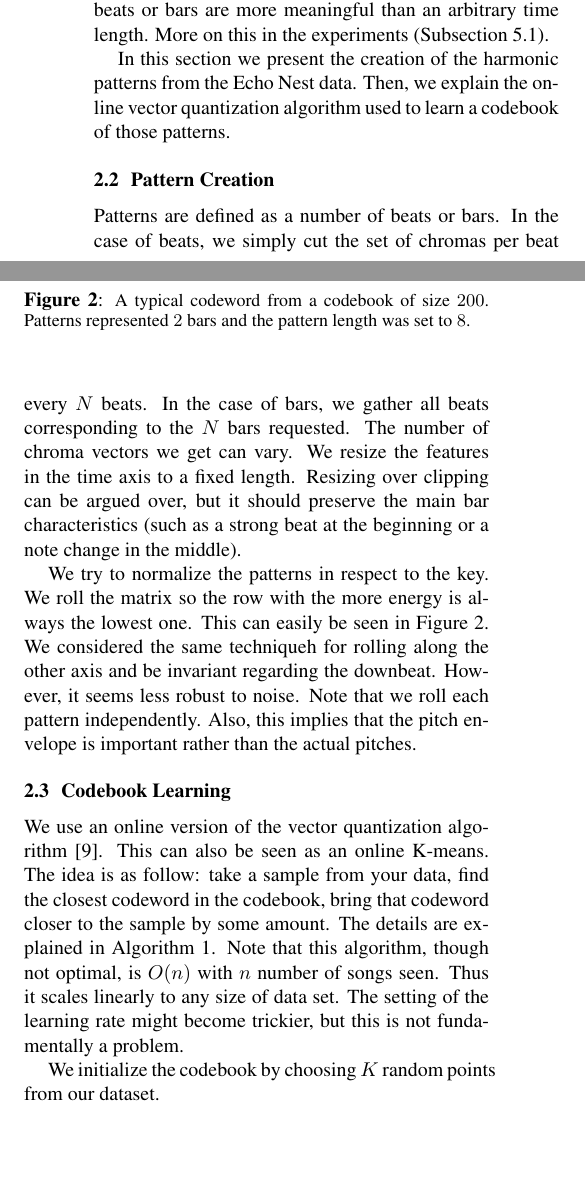
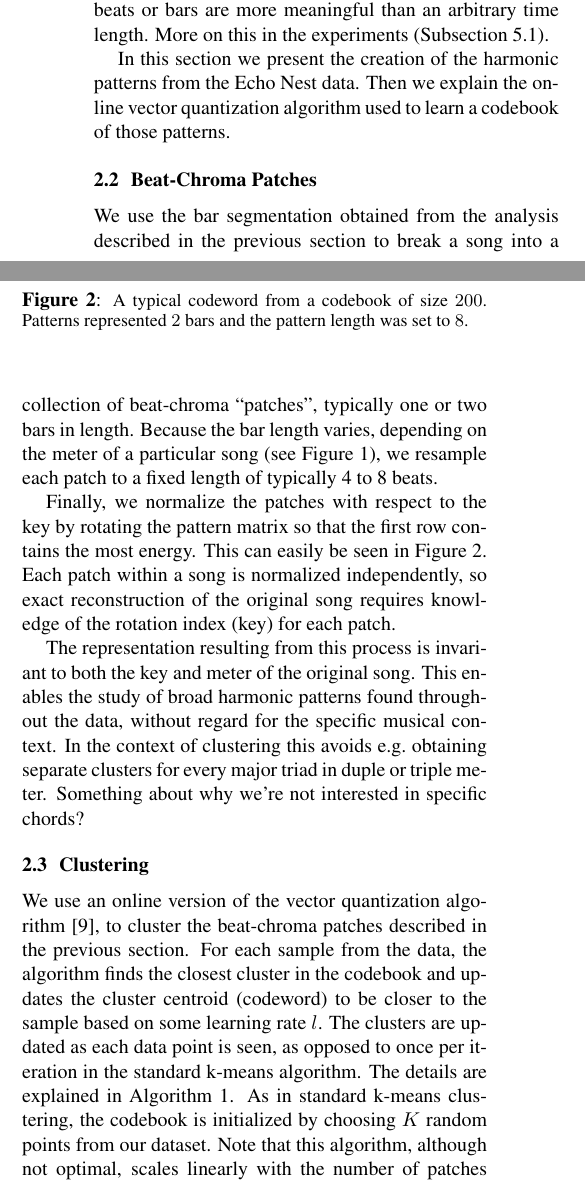
Before and after one commit to tbertinmahieux/BostonHackDay, a LaTeX paper (Paper/Paper.tex): two parts of the columns of page 2 of 7, joined at a grey line, cut so that both start at the same text, the shorter picture padded with empty space. Compiled offline with pdfLaTeX.

Commit message:
eddited section 2

```diff
--- a/Paper/Paper.tex
+++ b/Paper/Paper.tex
@@ -224,41 +224,74 @@ $2$ bars and the pattern length was set to $8$.
 
 %\section{Algorithm}\label{sec:algo}
 In this section we present the creation of the harmonic patterns from
-the Echo Nest data. Then, we explain the online vector quantization algorithm
+the Echo Nest data.  Then we explain the online vector quantization algorithm
 used to learn a codebook of those patterns.
 
-\subsection{Pattern Creation}
-Patterns are defined as a number of beats or bars. In the case of beats,
-we simply cut the set of chromas per beat every $N$ beats. In the case
-of bars, we gather all beats corresponding to the $N$ bars requested.
-The number of chroma vectors we get can vary. We resize the features in the
-time axis to a fixed length. Resizing over clipping can be argued over,
-but it should
-preserve the main bar characteristics (such as a strong beat at the beginning
-or a note change in the middle).
+%\subsection{Harmonic Patterns}
+\subsection{Beat-Chroma Patches}
+% Patterns are defined as a number of beats or bars. In the case of beats,
+% we simply cut the set of chromas per beat every $N$ beats. In the case
+% of bars, we gather all beats corresponding to the $N$ bars requested.
+% The number of chroma vectors we get can vary. We resize the features in the
+% time axis to a fixed length. Resizing over clipping can be argued over,
+% but it should
+% preserve the main bar characteristics (such as a strong beat at the beginning
+% or a note change in the middle).
 
-We try to normalize the patterns in respect to the key. We roll the matrix
-so the row with the more energy is always the lowest one. This can easily be
-seen in Figure \ref{fig:code}. We considered the same techniqueh for rolling
-along the other axis and be invariant regarding the downbeat. However, it
-seems less robust to noise. Note that we roll each pattern independently.
-Also, this implies that the pitch envelope is important rather than the actual
-pitches.
+We use the bar segmentation obtained from the analysis described in
+the previous section to break a song into a collection of beat-chroma
+``patches'', typically one or two bars in length.
+%
+Because the bar length varies, depending on the meter of a particular
+song (see Figure \ref{fig:barsize}), we resample each patch to a fixed
+length of typically 4 to 8 beats.
+% although the majority of the data contains bars that are 4 beats long
 
+Finally, we normalize the patches with respect to the key by rotating
+the pattern matrix so that the first row contains the most
+energy. This can easily be seen in Figure \ref{fig:code}.
+% We considered the same technique for rolling along the other axis and
+% be invariant regarding the downbeat. However, it seems less robust to
+% noise.
+Each patch within a song is normalized independently, so exact
+reconstruction of the original song requires knowledge of the
+rotation index (key) for each patch.
 
-\subsection{Codebook Learning}
+The representation resulting from this process is invariant to both
+the key and meter of the original song.  This enables the study of
+broad harmonic patterns found throughout the data, without regard for
+the specific musical context.
+%
+% In the context of clustering, this enables us to study harmonic
+% pattern usage without maintaining clusters for the specific context a
+% particular patterns occurs in,
+In the context of clustering this avoids \eg obtaining separate
+clusters for every major triad in duple or triple meter.
+% Also, this implies that the pitch envelope is important rather than
+% the actual pitches.
+Something about why we're not interested in specific chords?
+
+\subsection{Clustering}
+
 We use an online version of the vector quantization algorithm
-\cite{Gersho1991}. This can also be seen as an online K-means.
-The idea is as follow: take a sample from your data, find the closest
-codeword in the codebook, bring that codeword closer to the
-sample by some amount.
-The details are explained in Algorithm \ref{algo:vq}. Note that this
-algorithm, though not optimal, is $O(n)$ with $n$ number of songs seen.
-Thus it scales linearly to any size of data set. The setting of the learning
-rate might become trickier, but this is not fundamentally a problem.
-
-We initialize the codebook by choosing $K$ random points from our dataset.
-
+\cite{Gersho1991}, to cluster the beat-chroma patches described in the
+previous section.
+% This can also be seen as an online K-means.
+For each sample from the data, the algorithm finds the closest cluster
+in the codebook and updates the cluster centroid (codeword) to be
+closer to the sample based on some learning rate $l$.
+The clusters are updated as each data point is seen, as opposed to
+once per iteration in the standard k-means algorithm.
+The details are explained in Algorithm \ref{algo:vq}.
+%
+As in standard k-means clustering, the codebook is initialized by
+choosing $K$ random points from our dataset.
+%
+Note that this algorithm, although not optimal, scales linearly with
+the number of patches seen and can be interrupted at any time
+while still resulting in an updated codebook. %not that this is important...
+% The setting of the learning rate might become trickier, but this is
+% not fundamentally a problem.
 
 \begin{algorithm}
 %\caption{Pseudocode of Vector Quantization}
```
Also changed, not shown: Paper/Paper.tex (2 more changed lines).
